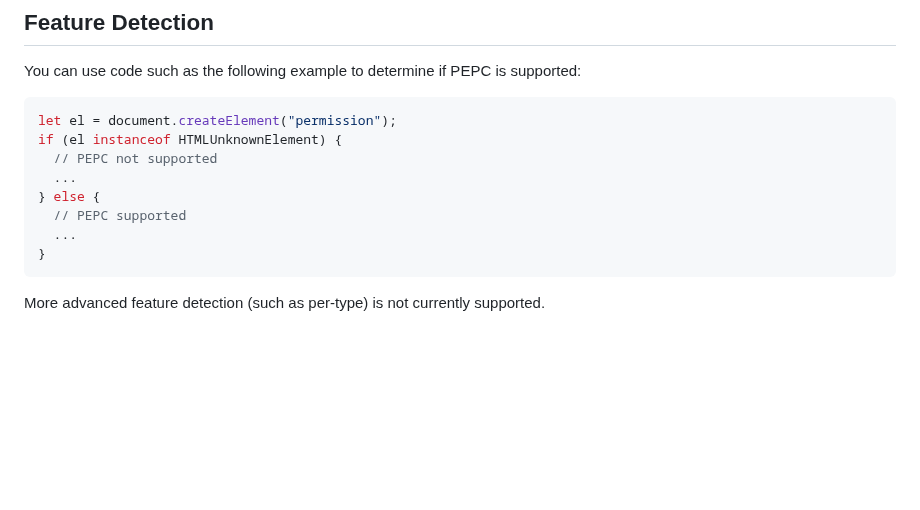
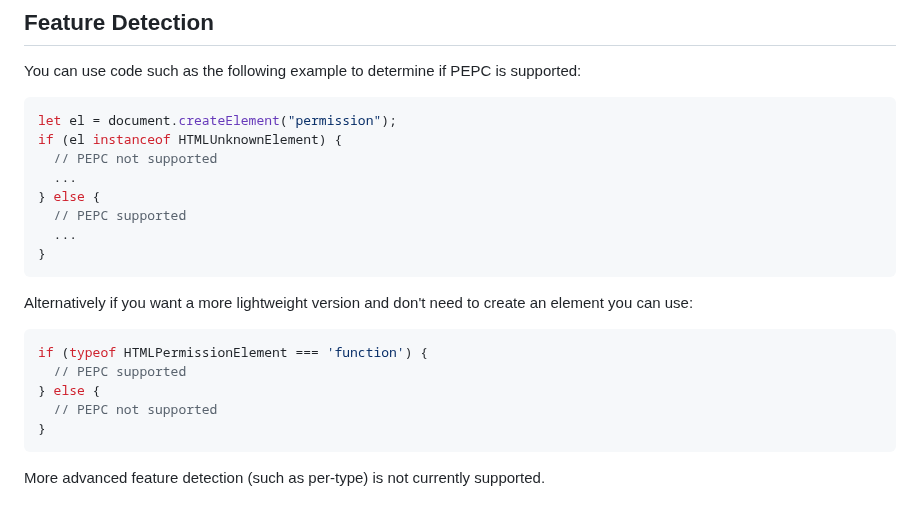
Before and after one commit to WICG/PEPC, a Markdown page: HOWTO.md, the part around the change. Drawn GitHub-style; blank space fills up the shorter version.

Commit message:
Update feature detection example

````diff
--- a/HOWTO.md
+++ b/HOWTO.md
@@ -16,6 +16,16 @@ if (el instanceof HTMLUnknownElement) {
 } else {
   // PEPC supported
   ...
+}
+```
+
+Alternatively if you want a more lightweight version and don't need to create an element you can use:
+
+```JS
+if (typeof HTMLPermissionElement === 'function') {
+  // PEPC supported
+} else {
+  // PEPC not supported
 }
 ```
 
````
